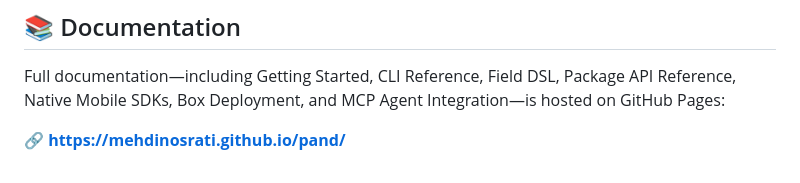
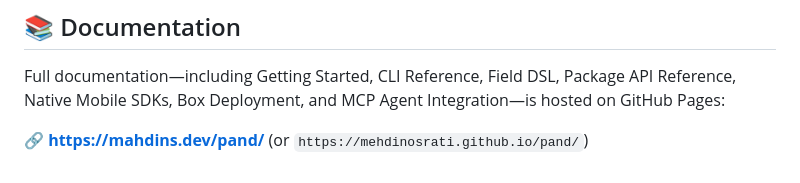
Before and after one commit to MehdiNosrati/pand, a Markdown page: README.md, the part around one of its changes. Rendered like a GitHub page.

Commit message:
docs: link custom GitHub Pages URL in README

```diff
--- a/README.md
+++ b/README.md
@@ -126,4 +126,4 @@ pnpm test
 
 Full documentation—including Getting Started, CLI Reference, Field DSL, Package API Reference, Native Mobile SDKs, Box Deployment, and MCP Agent Integration—is hosted on GitHub Pages:
 
-🔗 **[https://mehdinosrati.github.io/pand/](https://mehdinosrati.github.io/pand/)**
+🔗 **[https://mahdins.dev/pand/](https://mahdins.dev/pand/)** (or `https://mehdinosrati.github.io/pand/`)
```
Also changed, not shown: other parts of README.md (+2 -2 lines).
